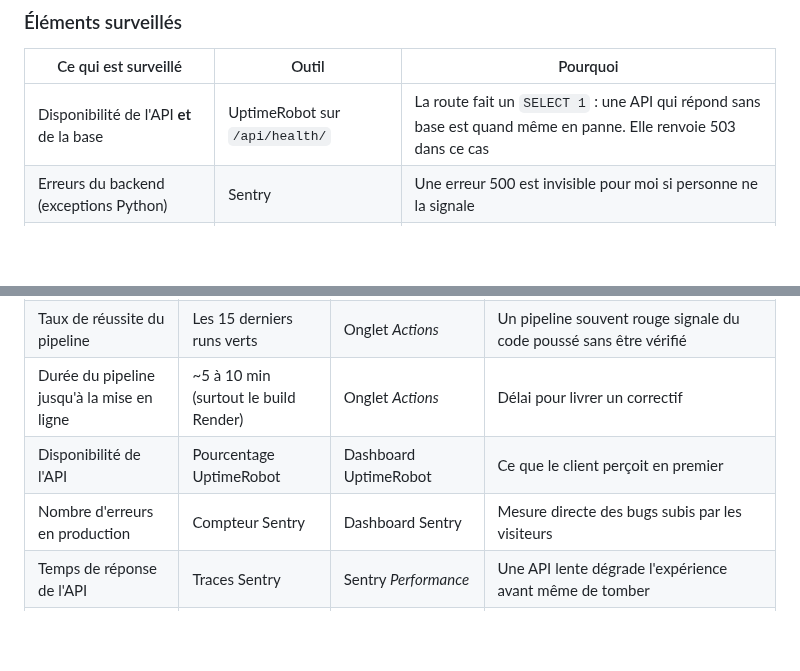
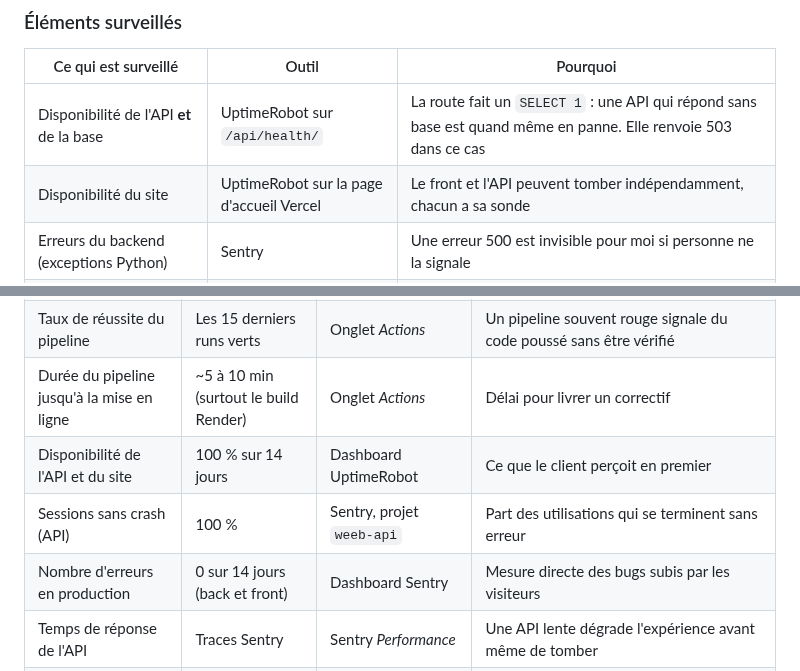
Before and after one commit to logandndy/weeb_Logan_donday, a Markdown page: docs/REX.md, 2 parts joined by grey strips. Drawn GitHub-style; blank space fills up the shorter version.

```diff
--- a/docs/REX.md
+++ b/docs/REX.md
@@ -364,6 +365,7 @@ voient qu'avec la vraie base.
 | Ce qui est surveillé | Outil | Pourquoi |
 |---|---|---|
 | Disponibilité de l'API **et** de la base | UptimeRobot sur `/api/health/` | La route fait un `SELECT 1` : une API qui répond sans base est quand même en panne. Elle renvoie 503 dans ce cas |
+| Disponibilité du site | UptimeRobot sur la page d'accueil Vercel | Le front et l'API peuvent tomber indépendamment, chacun a sa sonde |
 | Erreurs du backend (exceptions Python) | Sentry | Une erreur 500 est invisible pour moi si personne ne la signale |
 | Erreurs du frontend (exceptions JavaScript) | Sentry | Elles se produisent dans le navigateur du visiteur, aucun log serveur ne les voit |
 | Temps de réponse | Sentry (traces sur 10 % des requêtes) | Détecter une lenteur avant qu'elle ne devienne une panne |
@@ -438,8 +456,9 @@ la main.
 | Couverture frontend | ~65 % des lignes mesurées | `npm run test:coverage` | Concentrée sur `api.js` et la protection des routes, le cœur technique ; les pages elles-mêmes ne sont pas testées |
 | Taux de réussite du pipeline | Les 15 derniers runs verts | Onglet *Actions* | Un pipeline souvent rouge signale du code poussé sans être vérifié |
 | Durée du pipeline jusqu'à la mise en ligne | ~5 à 10 min (surtout le build Render) | Onglet *Actions* | Délai pour livrer un correctif |
-| Disponibilité de l'API | Pourcentage UptimeRobot | Dashboard UptimeRobot | Ce que le client perçoit en premier |
-| Nombre d'erreurs en production | Compteur Sentry | Dashboard Sentry | Mesure directe des bugs subis par les visiteurs |
+| Disponibilité de l'API et du site | 100 % sur 14 jours | Dashboard UptimeRobot | Ce que le client perçoit en premier |
+| Sessions sans crash (API) | 100 % | Sentry, projet `weeb-api` | Part des utilisations qui se terminent sans erreur |
+| Nombre d'erreurs en production | 0 sur 14 jours (back et front) | Dashboard Sentry | Mesure directe des bugs subis par les visiteurs |
 | Temps de réponse de l'API | Traces Sentry | Sentry *Performance* | Une API lente dégrade l'expérience avant même de tomber |
 | Lint frontend | 0 erreur, 0 warning | Job `frontend` | Code homogène, erreurs de hooks détectées avant l'exécution |
 | Taille de l'image Docker | ~293 Mo | `docker images` | Ressources et temps de déploiement |
```
Also changed, not shown: other parts of docs/REX.md (+20 -3 lines), docs/img/sentry-api.png (added), docs/img/sentry-projets.png (added), docs/img/uptimerobot.png (added).
